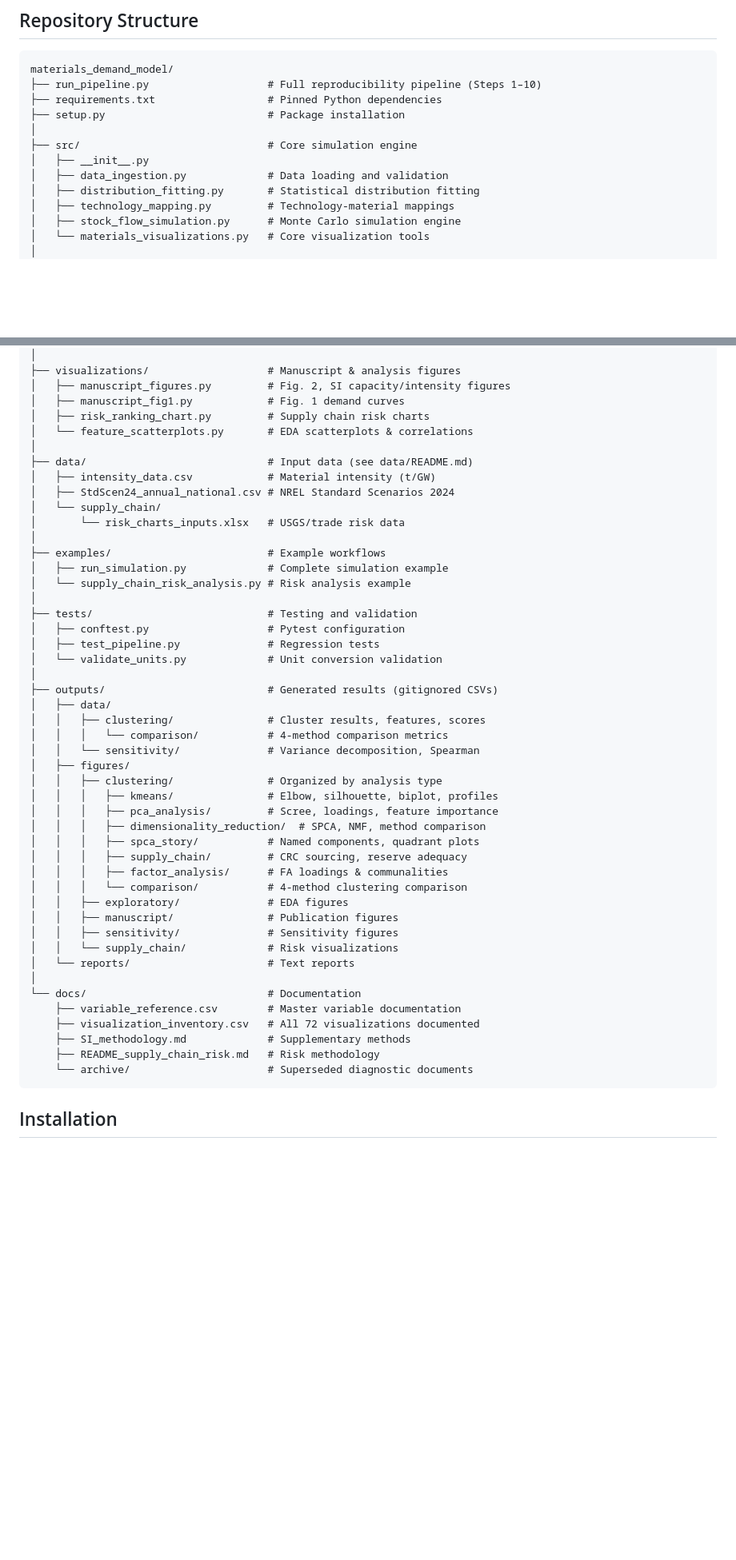
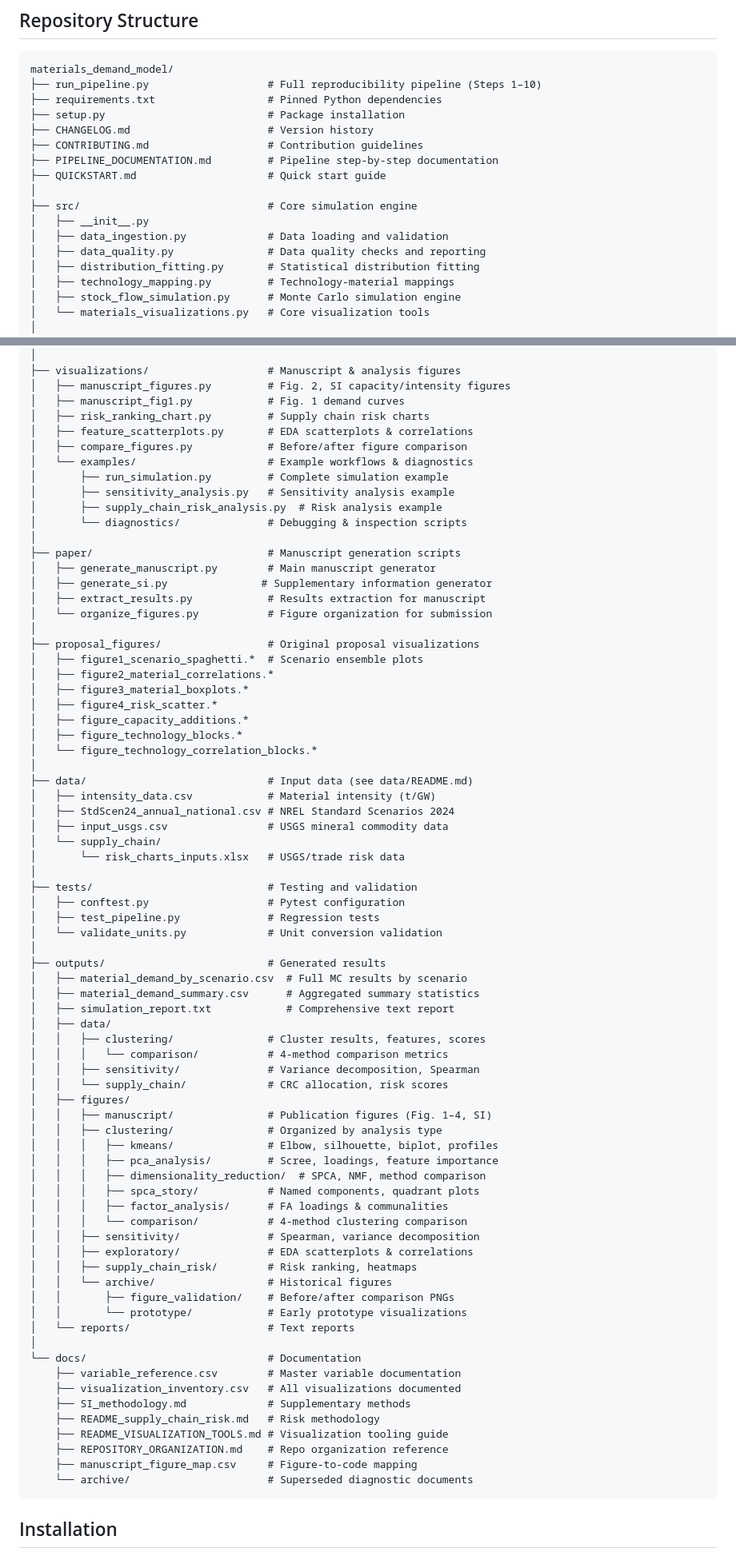
Before and after one commit to PJGriff26/materials-demand-model, a Markdown page: README.md, 2 parts joined by grey strips. Shown at 80% size. Drawn GitHub-style; blank space fills up the shorter version.

````diff
--- a/README.md
+++ b/README.md
@@ -25,10 +25,15 @@ materials_demand_model/
 ├── run_pipeline.py                   # Full reproducibility pipeline (Steps 1–10)
 ├── requirements.txt                  # Pinned Python dependencies
 ├── setup.py                          # Package installation
+├── CHANGELOG.md                      # Version history
+├── CONTRIBUTING.md                   # Contribution guidelines
+├── PIPELINE_DOCUMENTATION.md         # Pipeline step-by-step documentation
+├── QUICKSTART.md                     # Quick start guide
 │
 ├── src/                              # Core simulation engine
 │   ├── __init__.py
 │   ├── data_ingestion.py             # Data loading and validation
+│   ├── data_quality.py               # Data quality checks and reporting
 │   ├── distribution_fitting.py       # Statistical distribution fitting
 │   ├── technology_mapping.py         # Technology-material mappings
 │   ├── stock_flow_simulation.py      # Monte Carlo simulation engine
@@ -56,48 +61,75 @@ materials_demand_model/
 │   ├── manuscript_figures.py         # Fig. 2, SI capacity/intensity figures
 │   ├── manuscript_fig1.py            # Fig. 1 demand curves
 │   ├── risk_ranking_chart.py         # Supply chain risk charts
-│   └── feature_scatterplots.py       # EDA scatterplots & correlations
+│   ├── feature_scatterplots.py       # EDA scatterplots & correlations
+│   ├── compare_figures.py            # Before/after figure comparison
+│   └── examples/                     # Example workflows & diagnostics
+│       ├── run_simulation.py         # Complete simulation example
+│       ├── sensitivity_analysis.py   # Sensitivity analysis example
+│       ├── supply_chain_risk_analysis.py  # Risk analysis example
+│       └── diagnostics/              # Debugging & inspection scripts
+│
+├── paper/                            # Manuscript generation scripts
+│   ├── generate_manuscript.py        # Main manuscript generator
+│   ├── generate_si.py               # Supplementary information generator
+│   ├── extract_results.py            # Results extraction for manuscript
+│   └── organize_figures.py           # Figure organization for submission
+│
+├── proposal_figures/                 # Original proposal visualizations
+│   ├── figure1_scenario_spaghetti.*  # Scenario ensemble plots
+│   ├── figure2_material_correlations.*
+│   ├── figure3_material_boxplots.*
+│   ├── figure4_risk_scatter.*
+│   ├── figure_capacity_additions.*
+│   ├── figure_technology_blocks.*
+│   └── figure_technology_correlation_blocks.*
 │
 ├── data/                             # Input data (see data/README.md)
 │   ├── intensity_data.csv            # Material intensity (t/GW)
 │   ├── StdScen24_annual_national.csv # NREL Standard Scenarios 2024
+│   ├── input_usgs.csv                # USGS mineral commodity data
 │   └── supply_chain/
 │       └── risk_charts_inputs.xlsx   # USGS/trade risk data
-│
-├── examples/                         # Example workflows
-│   ├── run_simulation.py             # Complete simulation example
-│   └── supply_chain_risk_analysis.py # Risk analysis example
 │
 ├── tests/                            # Testing and validation
 │   ├── conftest.py                   # Pytest configuration
 │   ├── test_pipeline.py              # Regression tests
 │   └── validate_units.py             # Unit conversion validation
 │
-├── outputs/                          # Generated results (gitignored CSVs)
+├── outputs/                          # Generated results
+│   ├── material_demand_by_scenario.csv  # Full MC results by scenario
+│   ├── material_demand_summary.csv      # Aggregated summary statistics
+│   ├── simulation_report.txt            # Comprehensive text report
 │   ├── data/
 │   │   ├── clustering/               # Cluster results, features, scores
 │   │   │   └── comparison/           # 4-method comparison metrics
-│   │   └── sensitivity/              # Variance decomposition, Spearman
+│   │   ├── sensitivity/              # Variance decomposition, Spearman
+│   │   └── supply_chain/             # CRC allocation, risk scores
 │   ├── figures/
+│   │   ├── manuscript/               # Publication figures (Fig. 1–4, SI)
 │   │   ├── clustering/               # Organized by analysis type
 │   │   │   ├── kmeans/               # Elbow, silhouette, biplot, profiles
 │   │   │   ├── pca_analysis/         # Scree, loadings, feature importance
 │   │   │   ├── dimensionality_reduction/  # SPCA, NMF, method comparison
 │   │   │   ├── spca_story/           # Named components, quadrant plots
-│   │   │   ├── supply_chain/         # CRC sourcing, reserve adequacy
 │   │   │   ├── factor_analysis/      # FA loadings & communalities
 │   │   │   └── comparison/           # 4-method clustering comparison
-│   │   ├── exploratory/              # EDA figures
-│   │   ├── manuscript/               # Publication figures
-│   │   ├── sensitivity/              # Sensitivity figures
-│   │   └── supply_chain/             # Risk visualizations
+│   │   ├── sensitivity/              # Spearman, variance decomposition
+│   │   ├── exploratory/              # EDA scatterplots & correlations
+│   │   ├── supply_chain_risk/        # Risk ranking, heatmaps
+│   │   └── archive/                  # Historical figures
+│   │       ├── figure_validation/    # Before/after comparison PNGs
+│   │       └── prototype/            # Early prototype visualizations
 │   └── reports/                      # Text reports
 │
 └── docs/                             # Documentation
     ├── variable_reference.csv        # Master variable documentation
-    ├── visualization_inventory.csv   # All 72 visualizations documented
+    ├── visualization_inventory.csv   # All visualizations documented
     ├── SI_methodology.md             # Supplementary methods
     ├── README_supply_chain_risk.md   # Risk methodology
+    ├── README_VISUALIZATION_TOOLS.md # Visualization tooling guide
+    ├── REPOSITORY_ORGANIZATION.md    # Repo organization reference
+    ├── manuscript_figure_map.csv     # Figure-to-code mapping
     └── archive/                      # Superseded diagnostic documents
 ```
 
````
Also changed, not shown: other parts of README.md (+1 -1 lines), outputs/README.md (+86 -42 lines).
